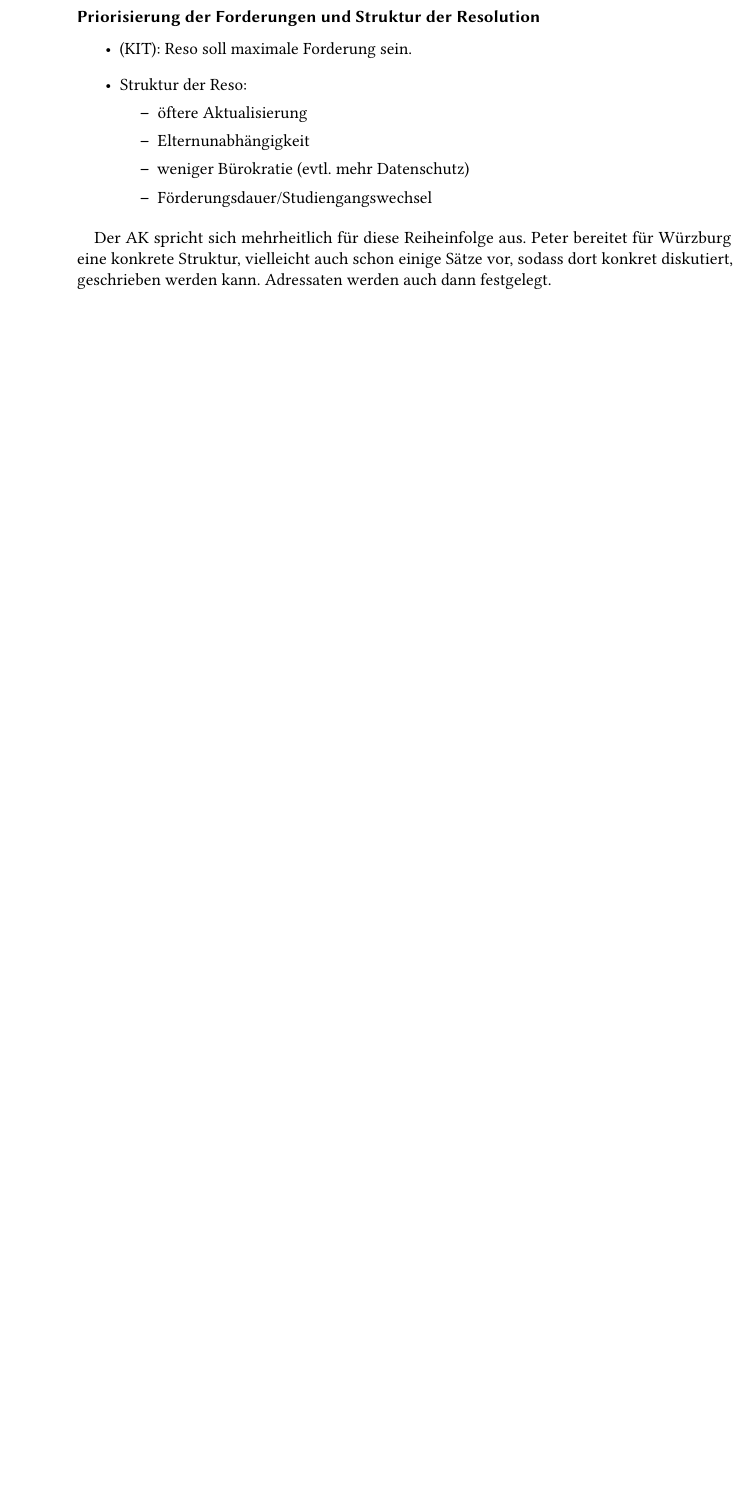
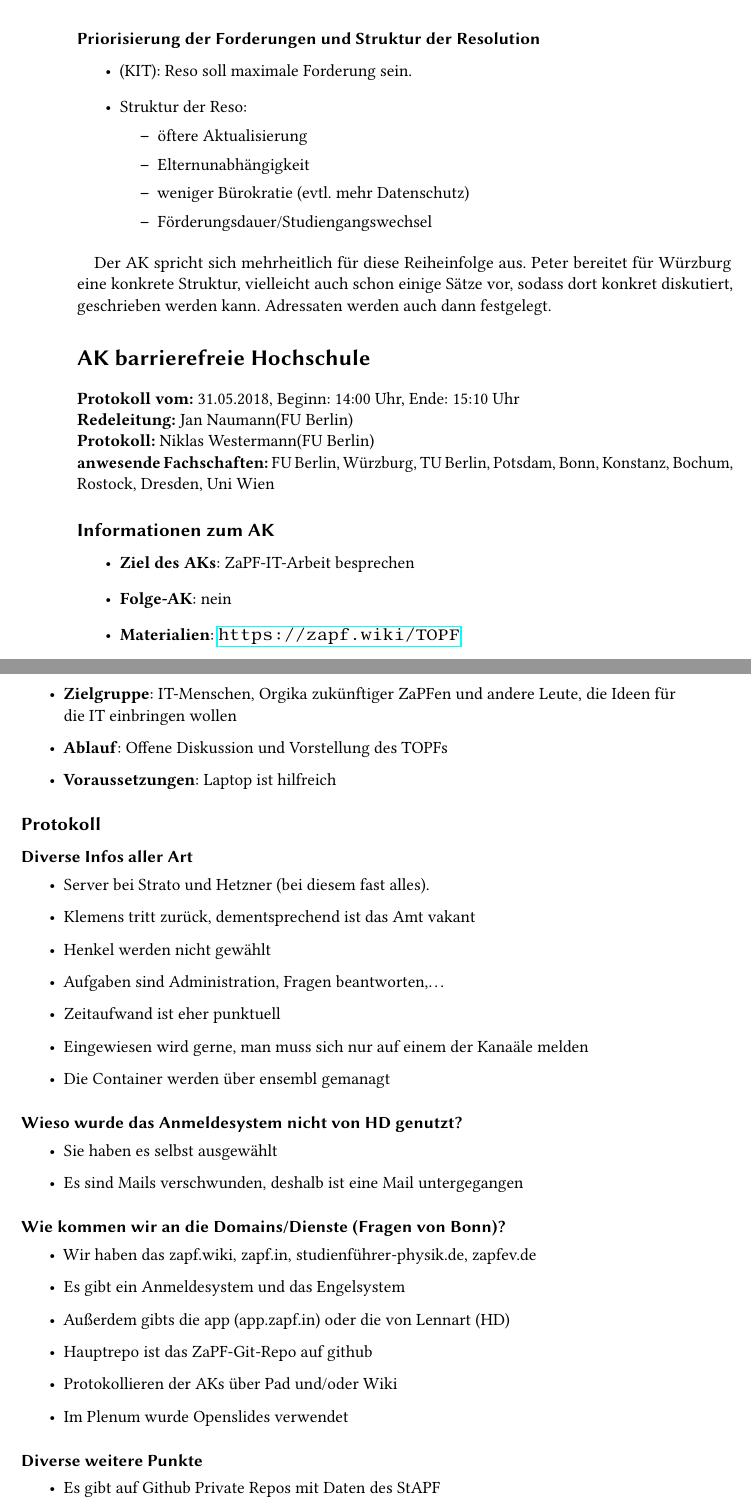
Before and after one commit to FachschaftMathPhysInfo/zapf-reader, a LaTeX book (main.tex, which reads ak/ak_topf.tex): part of page 76 of 76 before the commit and two parts of pages 76 and 77 of 77 after it, the two joined at a grey line, cut so that both start at the same text, the shorter picture padded with empty space. Compiled offline with pdfLaTeX.

Commit message:
AK ToPF abgetippt und in der main.tex eingefügt

```diff
--- /dev/null
+++ b/ak/ak_topf.tex
@@ -0,0 +1,54 @@
+% !TEX TS-program = pdflatex
+% !TEX encoding = UTF-8 Unicode
+% !TEX ROOT = main.tex
+
+\section{AK barrierefreie Hochschule}
+
+  \textbf{Protokoll vom:} 31.05.2018,
+  Beginn: 14:00 Uhr,
+  Ende: 15:10 Uhr \\
+  \textbf{Redeleitung:} Jan Naumann(FU Berlin) \\
+  \textbf{Protokoll:} Niklas Westermann(FU Berlin) \\
+  \textbf{anwesende Fachschaften:} FU Berlin, Würzburg, TU Berlin, Potsdam, Bonn, Konstanz, Bochum, Rostock, Dresden, Uni Wien
+
+  \subsection*{Informationen zum AK}
+    \begin{itemize}
+      \item \textbf{Ziel des AKs}: ZaPF-IT-Arbeit besprechen
+      \item \textbf{Folge-AK}: nein
+      \item \textbf{Materialien}: \url{https://zapf.wiki/TOPF}
+      \item \textbf{Zielgruppe}: IT-Menschen, Orgika zukünftiger ZaPFen und andere Leute, die Ideen für die IT einbringen wollen
+      \item \textbf{Ablauf}: Offene Diskussion und Vorstellung des TOPFs
+      \item \textbf{Voraussetzungen}: Laptop ist hilfreich
+    \end{itemize}
+
+  \subsection*{Protokoll}
+    \paragraph{Diverse Infos aller Art}
+      \begin{itemize}
+        \item Server bei Strato und Hetzner (bei diesem fast alles).
+        \item Klemens tritt zurück, dementsprechend ist das Amt vakant
+        \item Henkel werden nicht gewählt
+        \item Aufgaben sind Administration, Fragen beantworten,…
+        \item Zeitaufwand ist eher punktuell
+        \item Eingewiesen wird gerne, man muss sich nur auf einem der Kanaäle melden
+        \item Die Container werden über ensembl gemanagt
+      \end{itemize}
+
+    \paragraph{Wieso wurde das Anmeldesystem nicht von HD genutzt?}
+      \begin{itemize}
+        \item Sie haben es selbst ausgewählt
+        \item Es sind Mails verschwunden, deshalb ist eine Mail untergegangen
+      \end{itemize}
+
+    \paragraph{Wie kommen wir an die Domains/Dienste (Fragen von Bonn)?}
+      \begin{itemize}
+        \item Wir haben das zapf.wiki, zapf.in, studienführer-physik.de, zapfev.de
+        \item Es gibt ein Anmeldesystem und das Engelsystem
+        \item Außerdem gibts die app (app.zapf.in) oder die von Lennart (HD)
+        \item Hauptrepo ist das ZaPF-Git-Repo auf github
+        \item Protokollieren der AKs über Pad und/oder Wiki
+        \item Im Plenum wurde Openslides verwendet
+      \end{itemize}
+    \paragraph{Diverse weitere Punkte}
+      \begin{itemize}
+        \item Es gibt auf Github Private Repos mit Daten des StAPF
+        \item Die Anlegung einer Anmeldung ist noch nicht besonders voran gekommen, das Wiki ist das größte Problem.
```
Also changed, not shown: main.tex (+1 -0 lines), main.pdf, ak/ak_topf.tex (3 more changed lines).
